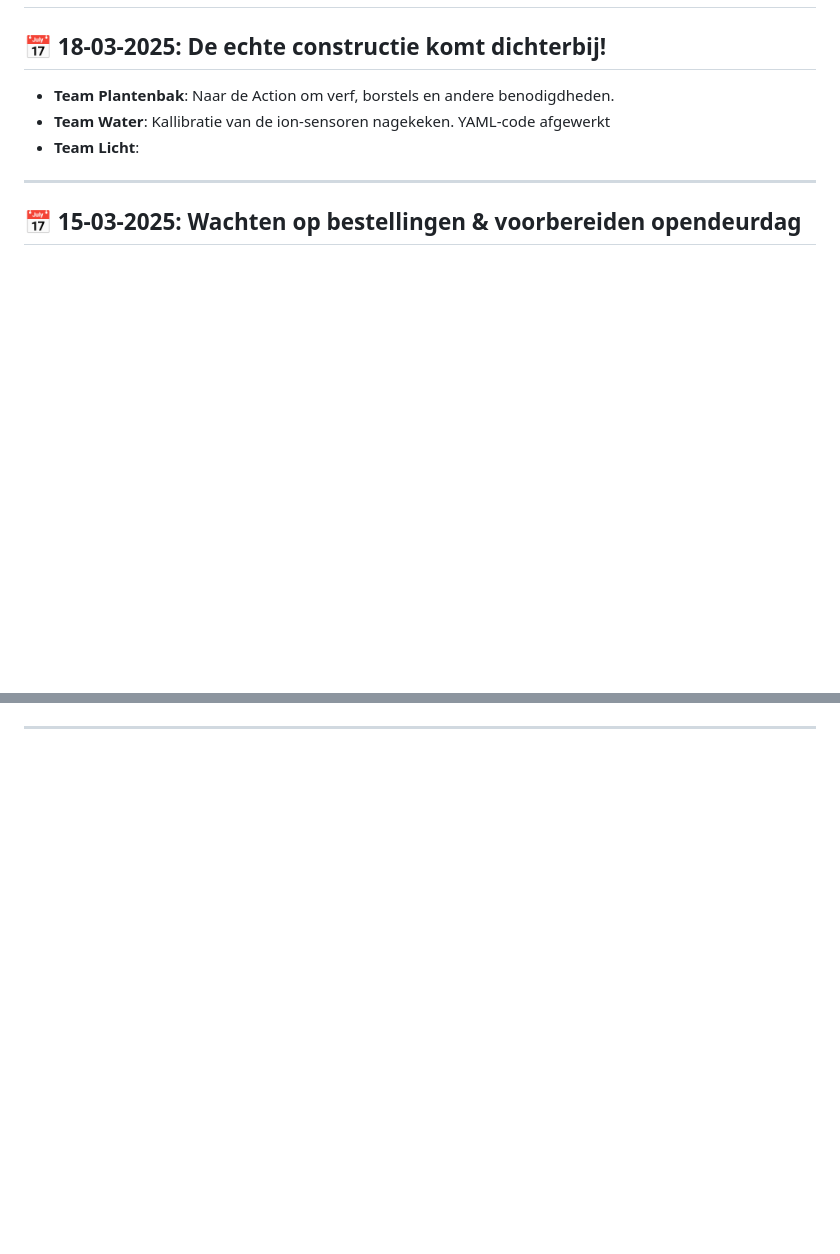
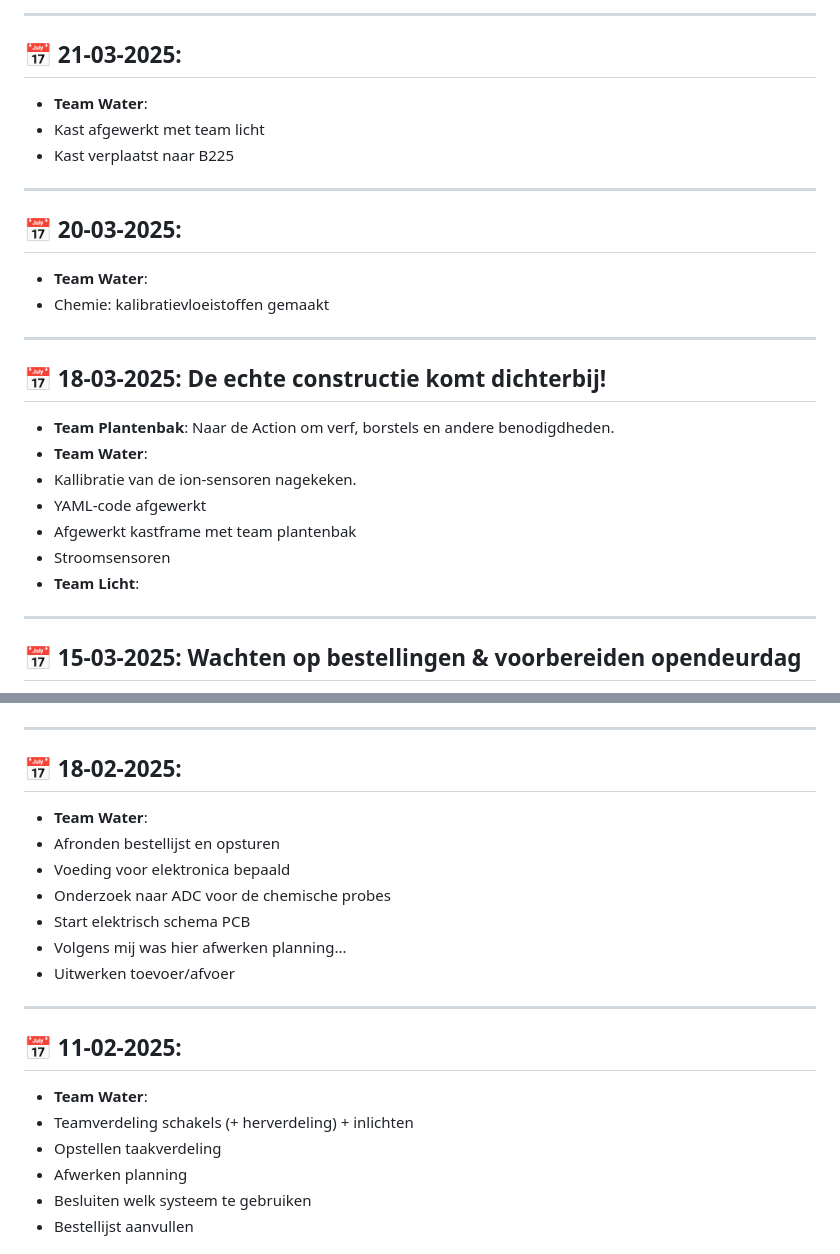
Before and after one commit to Vertical-Farming-IB3/Plan-T, a Markdown page: Log/Readme.md, 2 parts joined by grey strips. Drawn GitHub-style; blank space fills up the shorter version.

```diff
--- a/Log/Readme.md
+++ b/Log/Readme.md
@@ -2,8 +75,24 @@
+---
+
+## 📅 21-03-2025:
+- **Team Water**:
+-	Kast afgewerkt met team licht
+-	Kast verplaatst naar B225
+
+---
+
+## 📅 20-03-2025:
+- **Team Water**:
+-	Chemie: kalibratievloeistoffen gemaakt
+
+---
 
 ## 📅 18-03-2025: De echte constructie komt dichterbij!
 - **Team Plantenbak**:
 Naar de Action om verf, borstels en andere benodigdheden.
 - **Team Water**:
-Kallibratie van de ion-sensoren nagekeken.
-YAML-code afgewerkt
+- Kallibratie van de ion-sensoren nagekeken.
+- YAML-code afgewerkt
+-	Afgewerkt kastframe met team plantenbak
+- Stroomsensoren
 - **Team Licht**:
@@ -49 +169,21 @@ We bestelden meerdere benodigde componenenten voor onze constructie.
 ---
+
+## 📅 18-02-2025:
+- **Team Water**:
+-	Afronden bestellijst en opsturen
+-	Voeding voor elektronica bepaald
+-	Onderzoek naar ADC voor de chemische probes
+-	Start elektrisch schema PCB
+-	Volgens mij was hier afwerken planning...
+-	Uitwerken toevoer/afvoer
+
+---
+
+## 📅 11-02-2025:
+- **Team Water**:
+-	Teamverdeling schakels (+ herverdeling) + inlichten
+-	Opstellen taakverdeling
+-	Afwerken planning
+-	Besluiten welk systeem te gebruiken
+-	Bestellijst aanvullen
+
```
Also changed, not shown: other parts of Log/Readme.md (+110 -5 lines), Log/Readme copy.md (deleted, +0 -126 lines).
